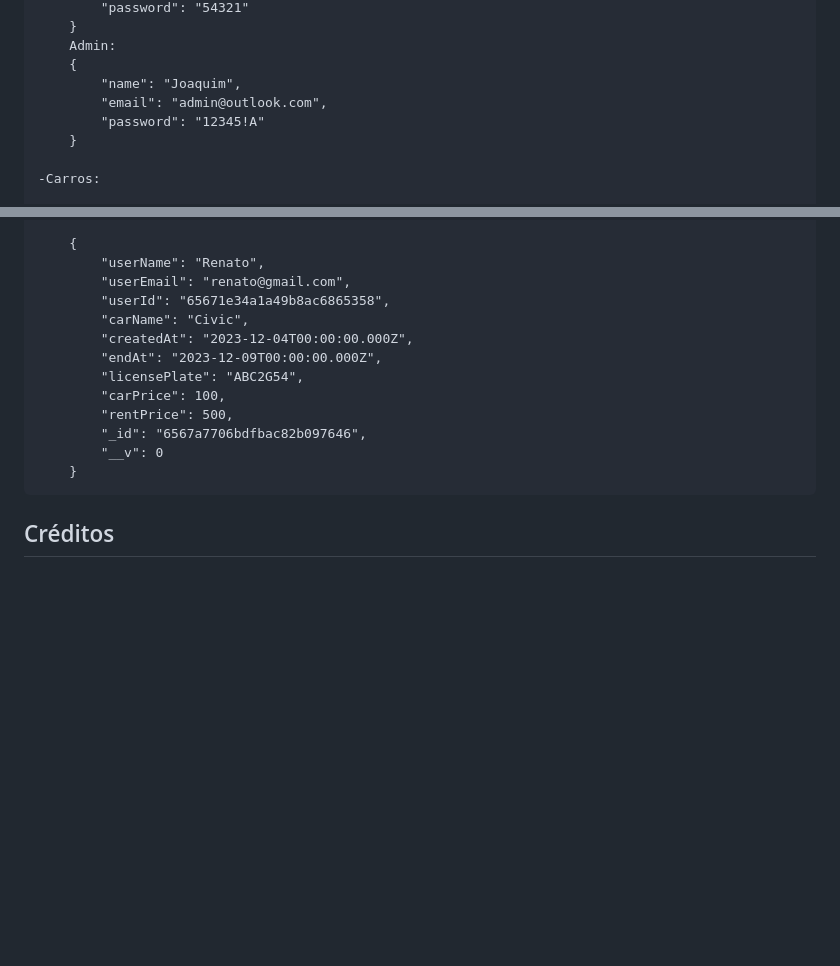
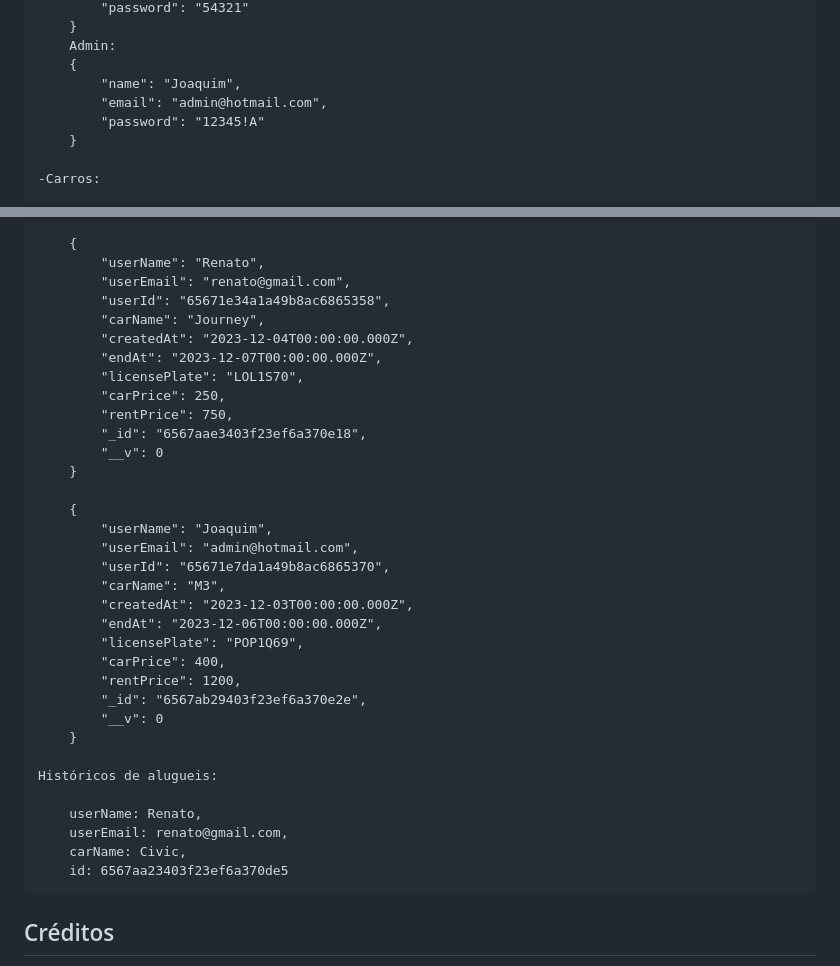
Before and after one commit to JoseJaan/BackEndComp, a Markdown page: README.md, 2 parts joined by grey strips. Rendered like a GitHub page; blank space fills up the shorter version.

Commit message:
Finalizando projeto

```diff
--- a/README.md
+++ b/README.md
@@ -297,7 +297,7 @@
         Admin:
         {
             "name": "Joaquim",
-            "email": "admin@outlook.com",
+            "email": "admin@hotmail.com",
             "password": "12345!A"
         }
 
@@ -327,15 +327,36 @@
             "userName": "Renato",
             "userEmail": "renato@gmail.com",
             "userId": "65671e34a1a49b8ac6865358",
-            "carName": "Civic",
+            "carName": "Journey",
             "createdAt": "2023-12-04T00:00:00.000Z",
-            "endAt": "2023-12-09T00:00:00.000Z",
-            "licensePlate": "ABC2G54",
-            "carPrice": 100,
-            "rentPrice": 500,
-            "_id": "6567a7706bdfbac82b097646",
+            "endAt": "2023-12-07T00:00:00.000Z",
+            "licensePlate": "LOL1S70",
+            "carPrice": 250,
+            "rentPrice": 750,
+            "_id": "6567aae3403f23ef6a370e18",
             "__v": 0
         }
+
+        {
+            "userName": "Joaquim",
+            "userEmail": "admin@hotmail.com",
+            "userId": "65671e7da1a49b8ac6865370",
+            "carName": "M3",
+            "createdAt": "2023-12-03T00:00:00.000Z",
+            "endAt": "2023-12-06T00:00:00.000Z",
+            "licensePlate": "POP1Q69",
+            "carPrice": 400,
+            "rentPrice": 1200,
+            "_id": "6567ab29403f23ef6a370e2e",
+            "__v": 0
+        }
+
+    Históricos de alugueis:
+
+        userName: Renato,
+        userEmail: renato@gmail.com,
+        carName: Civic,
+        id: 6567aa23403f23ef6a370de5
 
 ## Créditos
 
```
